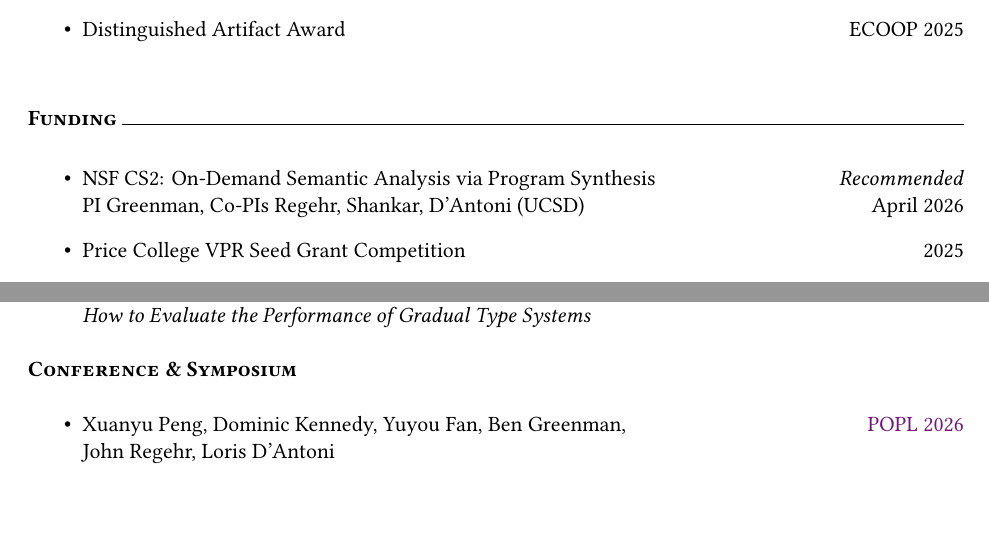
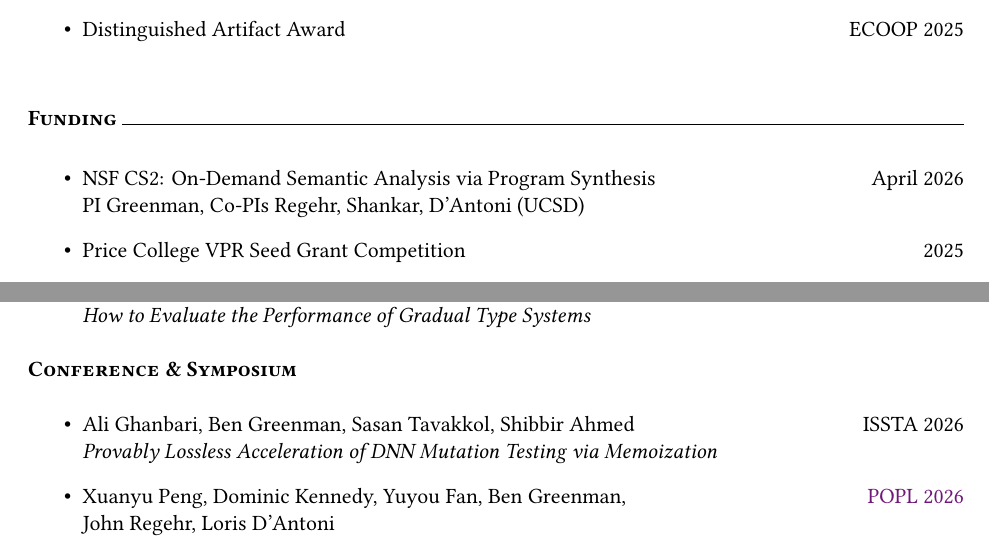
Before and after one commit to bennn/my-favorite-resume, a LaTeX CV (procv.tex): two parts of page 2 of 9, joined at a grey line, cut so that both start at the same text, the shorter picture padded with empty space. Compiled offline with XeLaTeX.

Commit message:
cv++ estimated

```diff
--- a/procv.tex
+++ b/procv.tex
@@ -96,11 +96,12 @@ and to what extent do they help users meet their goals?
 \mysection{Funding}
 
 \begin{itemize}
-  \item NSF CS2: On-Demand Semantic Analysis via Program Synthesis \hfill \emph{Recommended} % Submitted August 2025
-    \\ PI Greenman, Co-PIs Regehr, Shankar, D'Antoni (UCSD) \hfill  April 2026
-    \whenrpt{\\ \$484,xxx} % guess Ben portion
+  \item NSF CS2: On-Demand Semantic Analysis via Program Synthesis \hfill April 2026 % \emph{Recommended} % Submitted August 2025
+    \\ PI Greenman, Co-PIs Regehr, Shankar, D'Antoni (UCSD)
+    \whenrpt{\\\hbox{}\$384,964 from NSF \hfill \emph{estimated total for PI Greenman:} \$127,800} % (+ 6536 (* 0.5 133205) (* 0.33 8466) (* 0.5 11988) (* (/ 2 5) (+ 18000 20998)) (* 0.5 53031) (* 0.33 11392))
+    \whenrpt{\\\hbox{}\$100,000 from DoE \hfill \emph{estimated total for PI Greenman:} \$40,000} % (+ 4358 (* 0.5 32653) (* 0.33 5644) (* 0.5 2939) (* 0.5 13000) (* 0.33 30507))
   \item Price College VPR Seed Grant Competition \hfill 2025
-    \whenrpt{\\ \$30,000}
+    \whenrpt{\\\hbox{}\hfill \$30,000}
 \end{itemize}
 
 \whenrpt{
@@ -162,6 +163,9 @@ and to what extent do they help users meet their goals?
   }
 
 
+\item
+  Ali Ghanbari, Ben Greenman, Sasan Tavakkol, Shibbir Ahmed \hfill \href{}{ISSTA 2026} \\
+    \emph{Provably Lossless Acceleration of DNN Mutation Testing via Memoization} \hfill \acceptrate{25}
 \item
   Xuanyu Peng, \uust{Dominic Kennedy}, Yuyou Fan, Ben Greenman, \hfill \href{https://popl26.sigplan.org/details/POPL-2026-popl-research-papers/82/Nice-to-Meet-You-Synthesizing-Practical-MLIR-Abstract-Transformers}{POPL 2026} \\
   John Regehr, Loris D'Antoni      \\
```
Also changed, not shown: procv.pdf.
